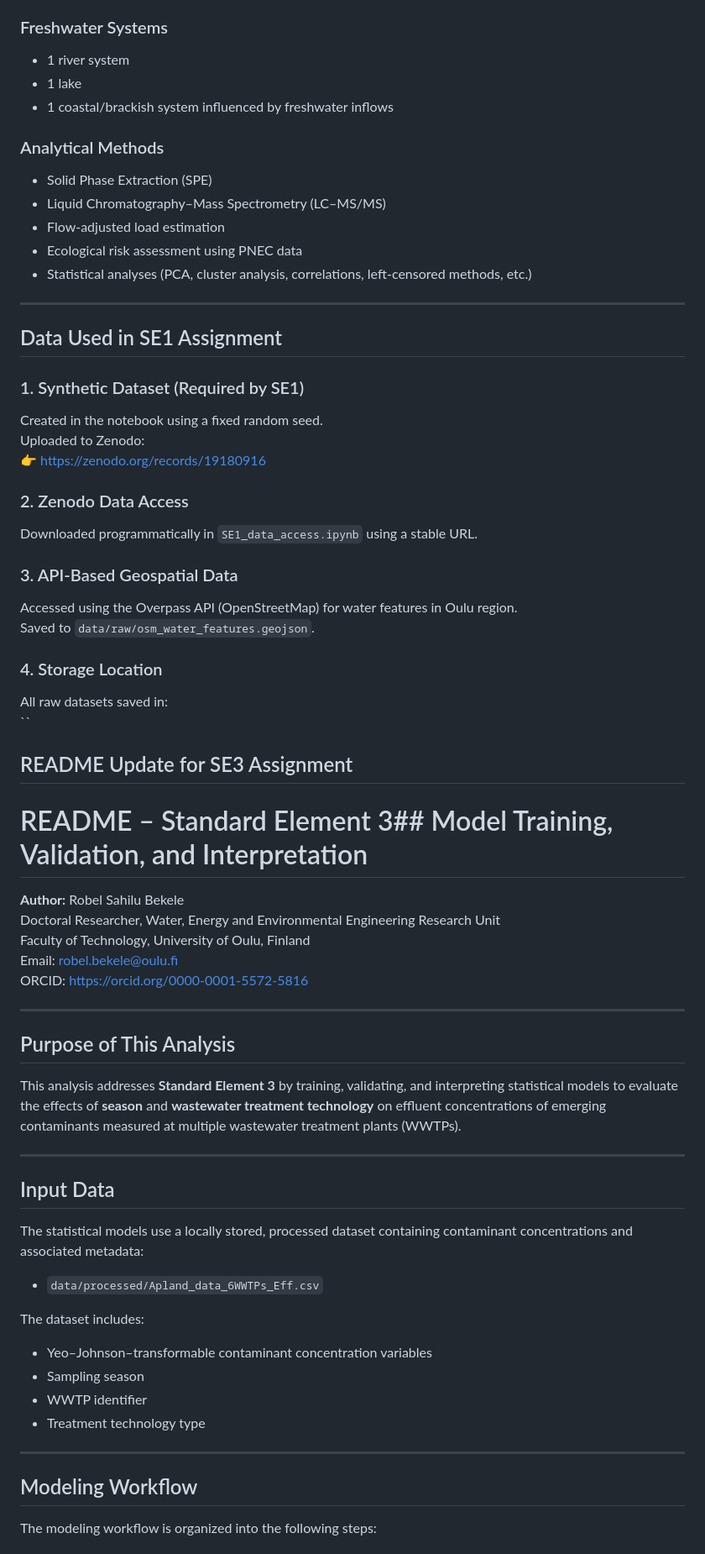
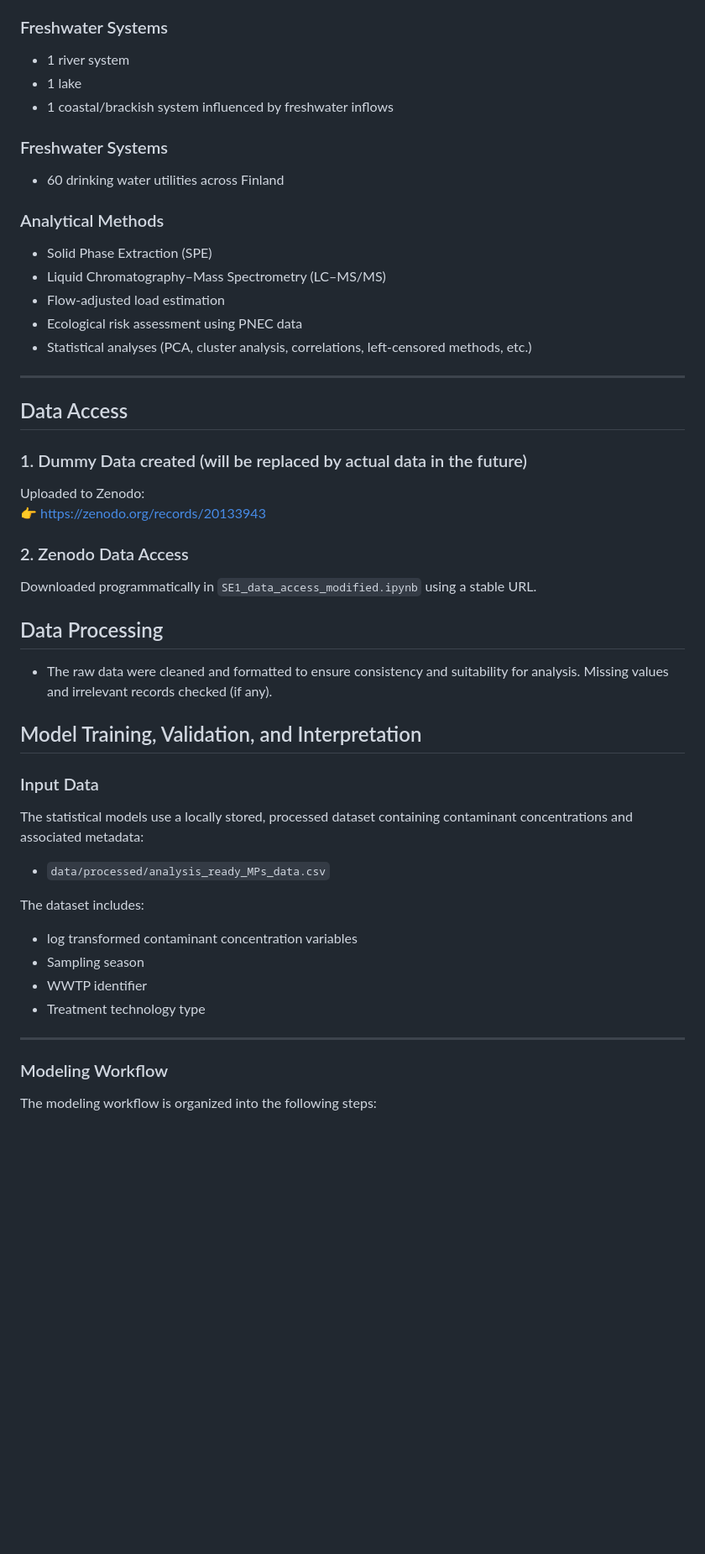
Before and after one commit to robisha-vice/cec, a Markdown page: README.md, the part around one of its changes. Shown at 84% size. GitHub-like rendering; blank space fills up the shorter version.

```diff
--- a/README.md
+++ b/README.md
@@ -59,6 +59,9 @@ By linking WWTP discharges with downstream occurrence in freshwater systems, thi
 - 1 lake
 - 1 coastal/brackish system influenced by freshwater inflows
 
+### Freshwater Systems
+- 60 drinking water utilities across Finland
+
 ### Analytical Methods
 - Solid Phase Extraction (SPE)
 - Liquid Chromatography–Mass Spectrometry (LC–MS/MS)
@@ -68,59 +71,37 @@ By linking WWTP discharges with downstream occurrence in freshwater systems, thi
 
 ---
 
-## Data Used in SE1 Assignment
+## Data Access
 
-### 1. Synthetic Dataset (Required by SE1)
-Created in the notebook using a fixed random seed.
+### 1. Dummy Data created (will be replaced by actual data in the future)
 Uploaded to Zenodo:
-👉 https://zenodo.org/records/19180916
+👉 https://zenodo.org/records/20133943
 
 ### 2. Zenodo Data Access
-Downloaded programmatically in `SE1_data_access.ipynb` using a stable URL.
+Downloaded programmatically in `SE1_data_access_modified.ipynb` using a stable URL.
 
-### 3. API‑Based Geospatial Data
-Accessed using the Overpass API (OpenStreetMap) for water features in Oulu region.
-Saved to `data/raw/osm_water_features.geojson`.
 
-### 4. Storage Location
-All raw datasets saved in:
-``
-## README Update for SE3 Assignment
-# README – Standard Element 3## Model Training, Validation, and Interpretation
+## Data Processing
+- The raw data were cleaned and formatted to ensure consistency and suitability for analysis. Missing values and irrelevant records checked (if any).
 
-**Author:** Robel Sahilu Bekele
-Doctoral Researcher, Water, Energy and Environmental Engineering Research Unit
-Faculty of Technology, University of Oulu, Finland
-Email: robel.bekele@oulu.fi
-ORCID: https://orcid.org/0000-0001-5572-5816
+## Model Training, Validation, and Interpretation
 
----
-
-## Purpose of This Analysis
-
-This analysis addresses **Standard Element 3** by training, validating, and
-interpreting statistical models to evaluate the effects of **season** and
-**wastewater treatment technology** on effluent concentrations of emerging
-contaminants measured at multiple wastewater treatment plants (WWTPs).
-
----
-
-## Input Data
+### Input Data
 
 The statistical models use a locally stored, processed dataset containing
 contaminant concentrations and associated metadata:
 
-- `data/processed/Apland_data_6WWTPs_Eff.csv`
+- `data/processed/analysis_ready_MPs_data.csv`
 
 The dataset includes:
-- Yeo–Johnson–transformable contaminant concentration variables
+- log transformed contaminant concentration variables
 - Sampling season
 - WWTP identifier
 - Treatment technology type
 
 ---
 
-## Modeling Workflow
+### Modeling Workflow
 
 The modeling workflow is organized into the following steps:
 
```
Also changed, not shown: other parts of README.md (+33 -36 lines).
